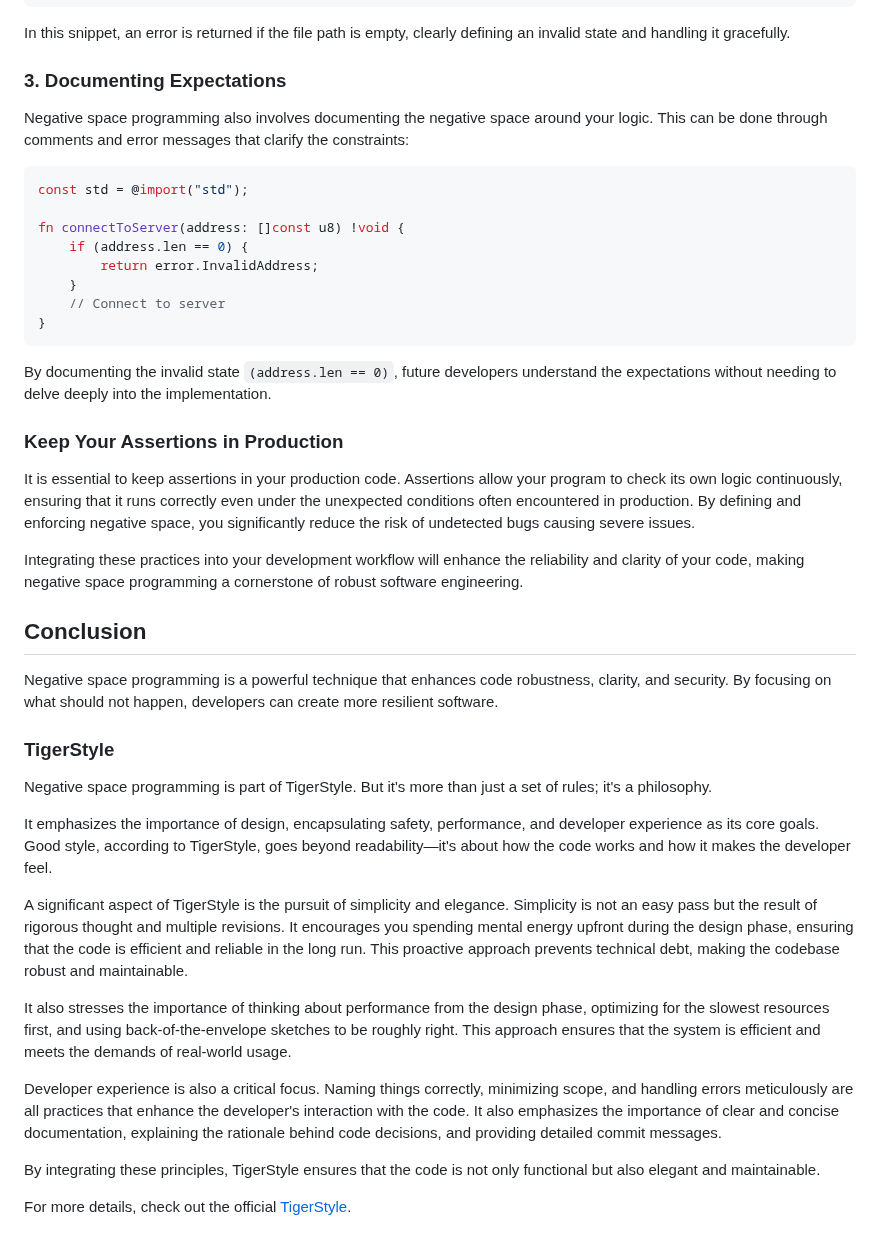
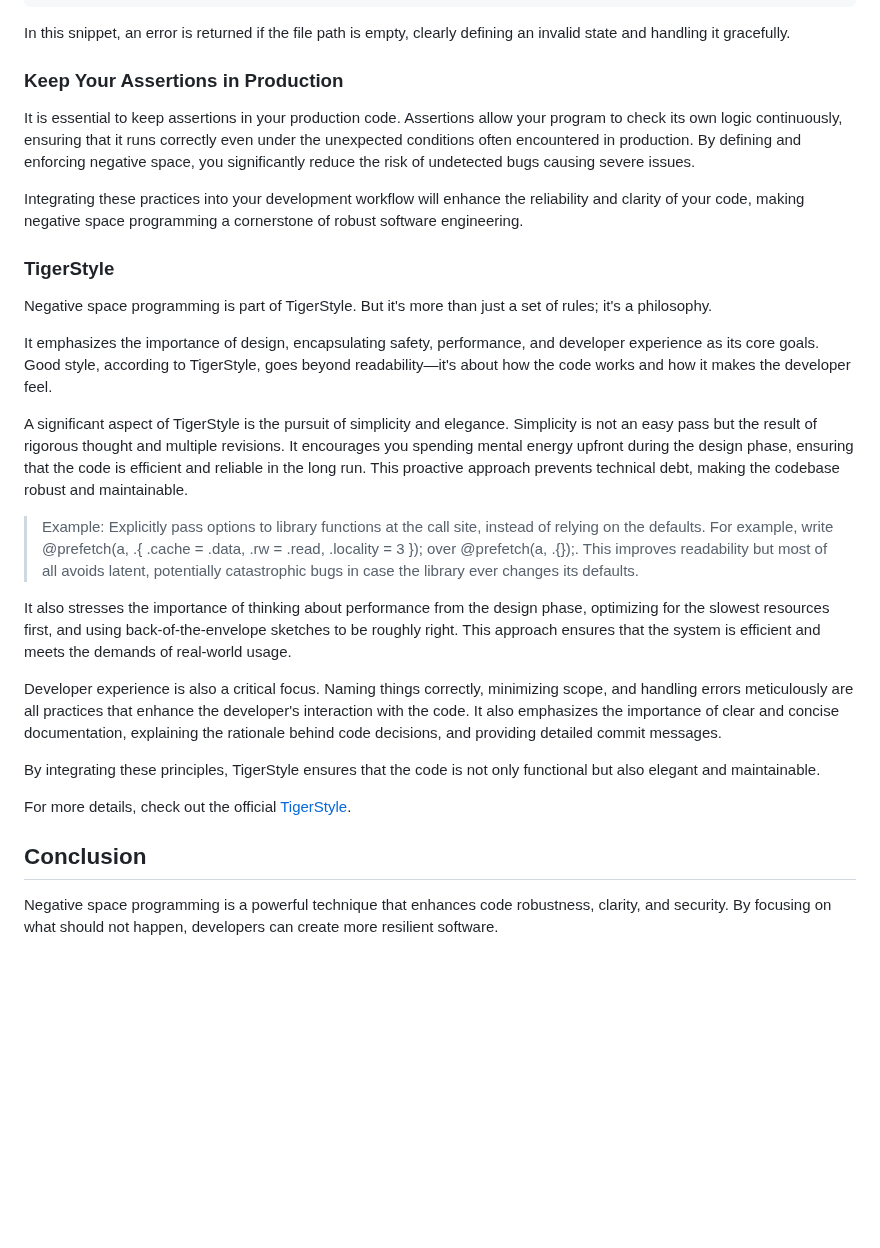
Before and after one commit to hendriknielaender/double-trouble, a Markdown page: data/blog/negativ-space-programming.md, the part around the change. GitHub-like rendering; blank space fills up the shorter version.

Commit message:
fix: blogpost

````diff
--- a/data/blog/negativ-space-programming.md
+++ b/data/blog/negativ-space-programming.md
@@ -83,32 +83,12 @@ fn openFile(path: []const u8) !std.fs.File {
 
 In this snippet, an error is returned if the file path is empty, clearly defining an invalid state and handling it gracefully.
 
-### 3. Documenting Expectations
-Negative space programming also involves documenting the negative space around your logic. This can be done through comments and error messages that clarify the constraints:
-
-```zig
-const std = @import("std");
-
-fn connectToServer(address: []const u8) !void {
-    if (address.len == 0) {
-        return error.InvalidAddress;
-    }
-    // Connect to server
-}
-```
-
-By documenting the invalid state `(address.len == 0)`, future developers understand the expectations without needing to delve deeply into the implementation.
-
-
 
 ### Keep Your Assertions in Production
 
 It is essential to keep assertions in your production code. Assertions allow your program to check its own logic continuously, ensuring that it runs correctly even under the unexpected conditions often encountered in production. By defining and enforcing negative space, you significantly reduce the risk of undetected bugs causing severe issues.
 
 Integrating these practices into your development workflow will enhance the reliability and clarity of your code, making negative space programming a cornerstone of robust software engineering.
-
-## Conclusion
-Negative space programming is a powerful technique that enhances code robustness, clarity, and security. By focusing on what should not happen, developers can create more resilient software.
 
 ### TigerStyle
 
@@ -118,6 +98,9 @@ It emphasizes the importance of design, encapsulating safety, performance, and d
 
 A significant aspect of TigerStyle is the pursuit of simplicity and elegance. Simplicity is not an easy pass but the result of rigorous thought and multiple revisions. It encourages you spending mental energy upfront during the design phase, ensuring that the code is efficient and reliable in the long run. This proactive approach prevents technical debt, making the codebase robust and maintainable.
 
+> Example:
+Explicitly pass options to library functions at the call site, instead of relying on the defaults. For example, write @prefetch(a, .{ .cache = .data, .rw = .read, .locality = 3 }); over @prefetch(a, .{});. This improves readability but most of all avoids latent, potentially catastrophic bugs in case the library ever changes its defaults.
+
 It also stresses the importance of thinking about performance from the design phase, optimizing for the slowest resources first, and using back-of-the-envelope sketches to be roughly right. This approach ensures that the system is efficient and meets the demands of real-world usage.
 
 Developer experience is also a critical focus. Naming things correctly, minimizing scope, and handling errors meticulously are all practices that enhance the developer's interaction with the code. It also emphasizes the importance of clear and concise documentation, explaining the rationale behind code decisions, and providing detailed commit messages.
@@ -125,3 +108,6 @@ Developer experience is also a critical focus. Naming things correctly, minimizi
 By integrating these principles, TigerStyle ensures that the code is not only functional but also elegant and maintainable.
 
 For more details, check out the official [TigerStyle](https://github.com/tigerbeetle/tigerbeetle/blob/main/docs/TIGER_STYLE.md).
+
+## Conclusion
+Negative space programming is a powerful technique that enhances code robustness, clarity, and security. By focusing on what should not happen, developers can create more resilient software.
````
